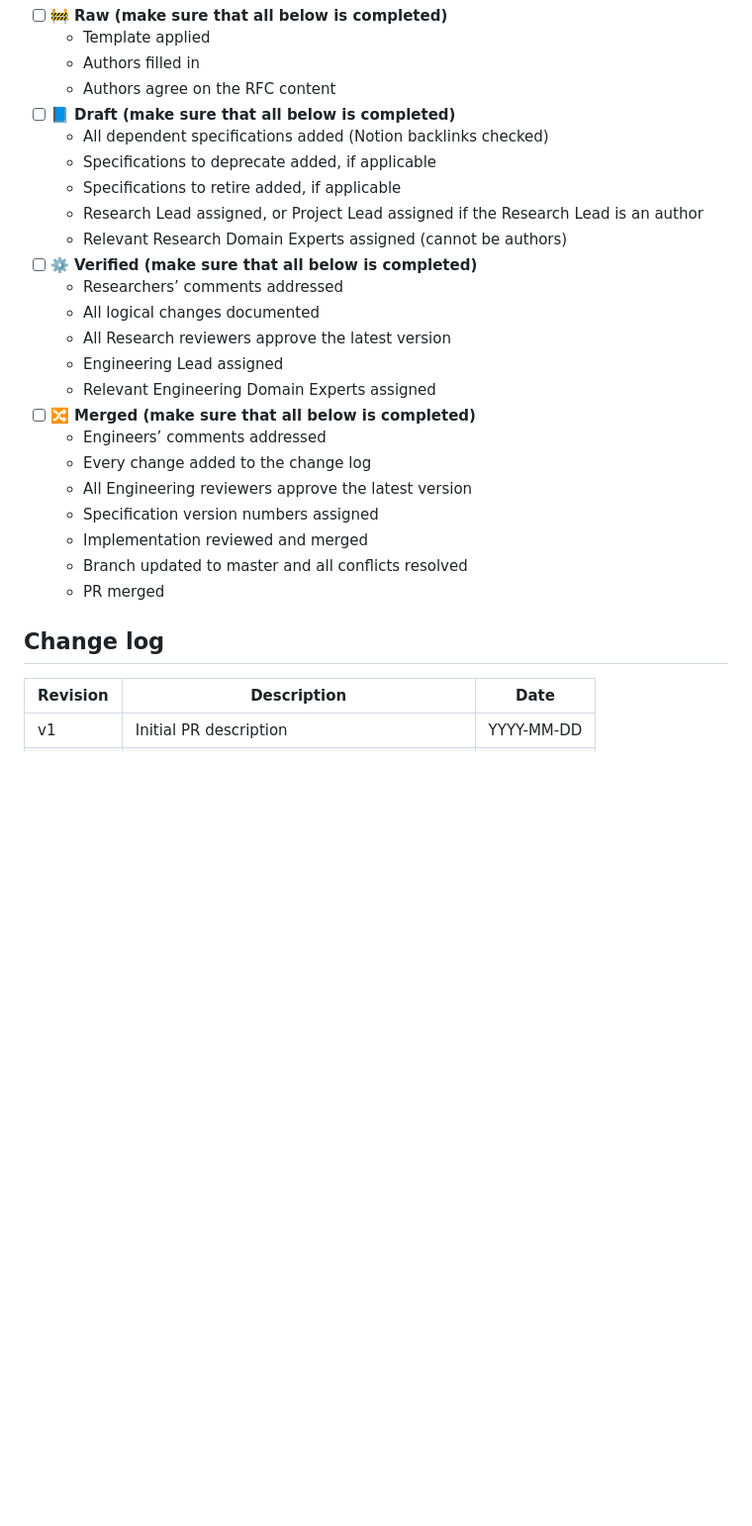
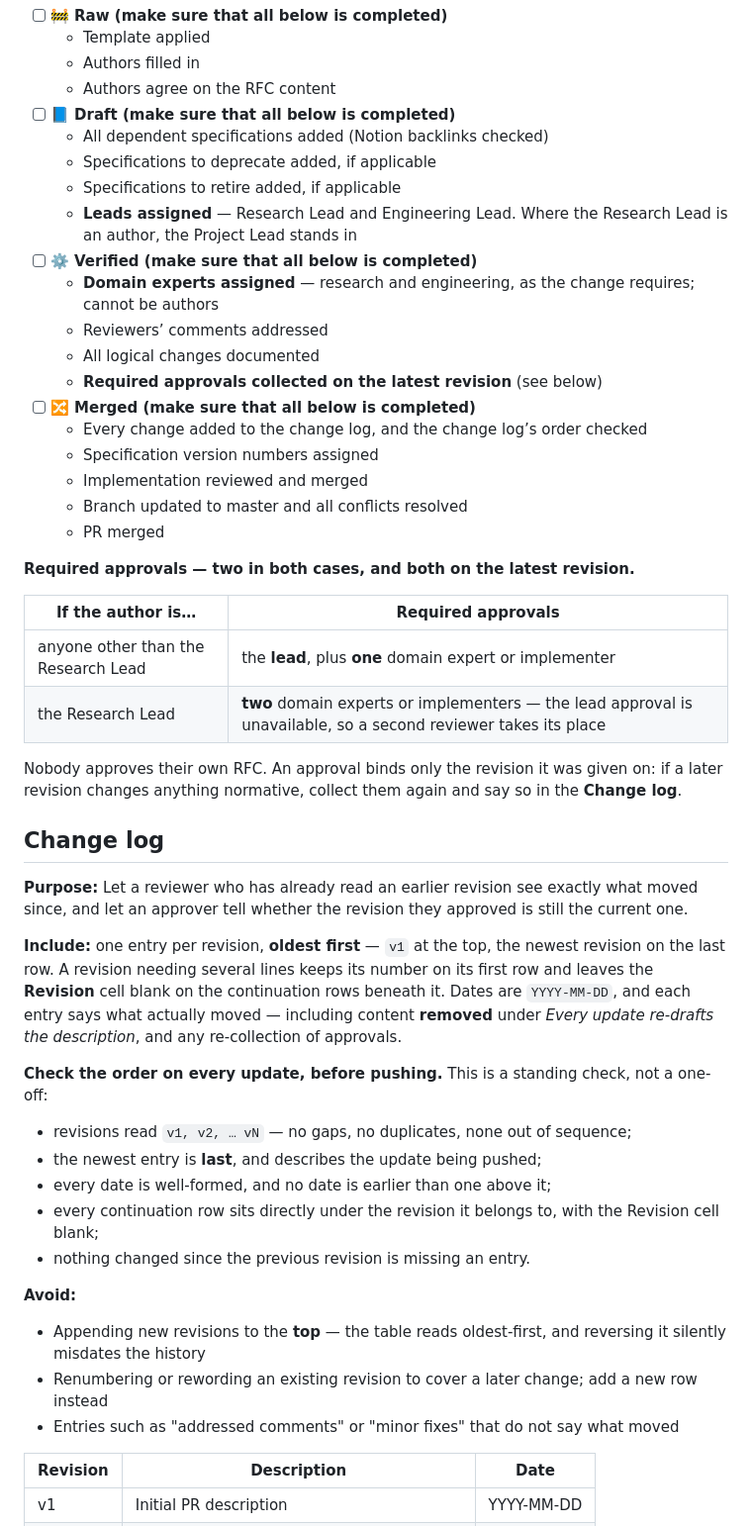
Before and after one commit to logos-blockchain/research, a Markdown page: templates/RFC-PR.md, the part around one of its changes. Shown at 99% size. Drawn GitHub-style; blank space fills up the shorter version.

Commit message:
template: three standing checks per update, and a simpler approval rule (#15)
Four changes, three of them about the same failure: a description that was true
when it was written and is not true now.

Every update re-drafts the description rather than appending to it. Rationale for
an abandoned approach, reverted changes, snippets that no longer match the spec
and answered TODOs all come out. Stale content is worse than missing content --
it sends reviewers to read things that are not there.

The change log gains the rules it never had: oldest first, v1 at the top, newest
last, continuation rows blank in the Revision column, dates that never go
backwards -- and an explicit order check on every update rather than a hope that
whoever appends a row looks at the ones above it.

Affected Specifications already said to derive the list from the current diff.
Now it says how to check that, in the same shape as the other two, including the
case the prose missed: a Status that was right for an earlier revision and is not
right for this one.

The status tracker is simplified. Leads are assigned at Draft, domain experts at
Verified, and the four separate "all reviewers approve" lines collapse into one
rule: two approvals, on the latest revision. Normally the lead plus one domain
expert or implementer; where the Research Lead is the author, the lead approval
is unavailable, so a second domain expert or implementer takes its place. An
approval binds the revision it was given on.

Also drops a stray </details> that had no opening tag.

```diff
--- a/templates/RFC-PR.md
+++ b/templates/RFC-PR.md
@@ -87,26 +88,51 @@ Note any prerequisite context needed before the first entry (e.g., "read Motivat
     -  All dependent specifications added (Notion backlinks checked)
     -  Specifications to deprecate added, if applicable
     -  Specifications to retire added, if applicable
-    -  Research Lead assigned, or Project Lead assigned if the Research Lead is an author
-    -  Relevant Research Domain Experts assigned (cannot be authors)
+    -  **Leads assigned** — Research Lead and Engineering Lead. Where the Research Lead is an author, the Project Lead stands in
 - [ ]  ⚙️ **Verified (make sure that all below is completed)**
-    -  Researchers’ comments addressed
+    -  **Domain experts assigned** — research and engineering, as the change requires; cannot be authors
+    -  Reviewers’ comments addressed
     -  All logical changes documented
-    -  All Research reviewers approve the latest version
-    -  Engineering Lead assigned
-    -  Relevant Engineering Domain Experts assigned
+    -  **Required approvals collected on the latest revision** (see below)
 - [ ]  🔀 **Merged (make sure that all below is completed)**
-    -  Engineers’ comments addressed
-    -  Every change added to the change log
-    -  All Engineering reviewers approve the latest version
+    -  Every change added to the change log, and the change log’s order checked
     -  Specification version numbers assigned
     -  Implementation reviewed and merged
     -  Branch updated to master and all conflicts resolved
     -  PR merged
 
-</details>
+**Required approvals — two in both cases, and both on the latest revision.**
+
+| If the author is… | Required approvals |
+| --- | --- |
+| anyone other than the Research Lead | the **lead**, plus **one** domain expert or implementer |
+| the Research Lead | **two** domain experts or implementers — the lead approval is unavailable, so a second reviewer takes its place |
+
+Nobody approves their own RFC. An approval binds only the revision it was given on: if a later revision changes anything normative, collect them again and say so in the **Change log**.
 
 ## Change log
+
+<aside>
+
+**Purpose:** Let a reviewer who has already read an earlier revision see exactly what moved since, and let an approver tell whether the revision they approved is still the current one.
+
+**Include:** one entry per revision, **oldest first** — `v1` at the top, the newest revision on the last row. A revision needing several lines keeps its number on its first row and leaves the **Revision** cell blank on the continuation rows beneath it. Dates are `YYYY-MM-DD`, and each entry says what actually moved — including content **removed** under *Every update re-drafts the description*, and any re-collection of approvals.
+
+**Check the order on every update, before pushing.** This is a standing check, not a one-off:
+
+- revisions read `v1, v2, … vN` — no gaps, no duplicates, none out of sequence;
+- the newest entry is **last**, and describes the update being pushed;
+- every date is well-formed, and no date is earlier than one above it;
+- every continuation row sits directly under the revision it belongs to, with the Revision cell blank;
+- nothing changed since the previous revision is missing an entry.
+
+**Avoid:**
+
+- Appending new revisions to the **top** — the table reads oldest-first, and reversing it silently misdates the history
+- Renumbering or rewording an existing revision to cover a later change; add a new row instead
+- Entries such as "addressed comments" or "minor fixes" that do not say what moved
+
+</aside>
 
 | **Revision** | **Description** | **Date** |
 | --- | --- | --- |
```
Also changed, not shown: other parts of templates/RFC-PR.md (+9 -1 lines).
